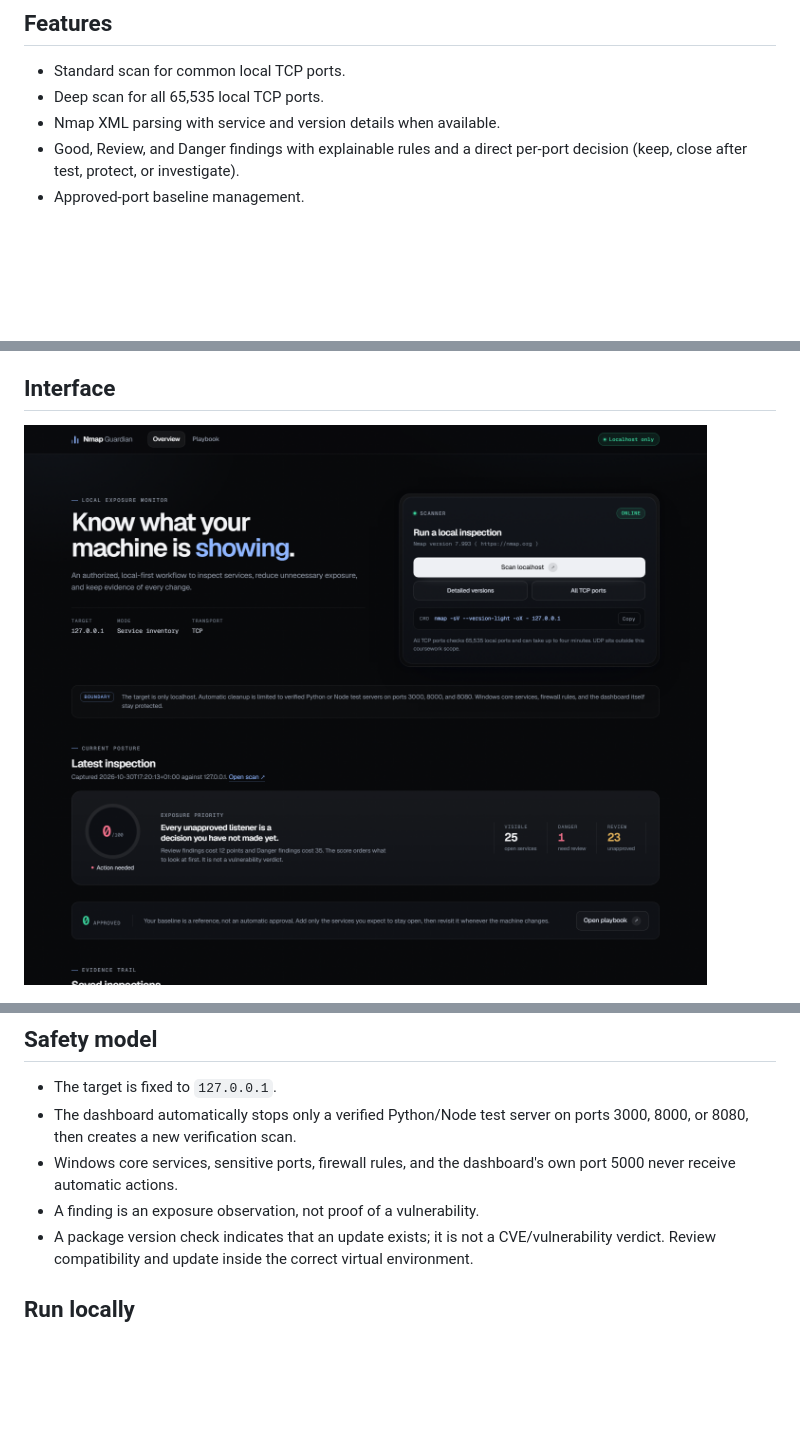
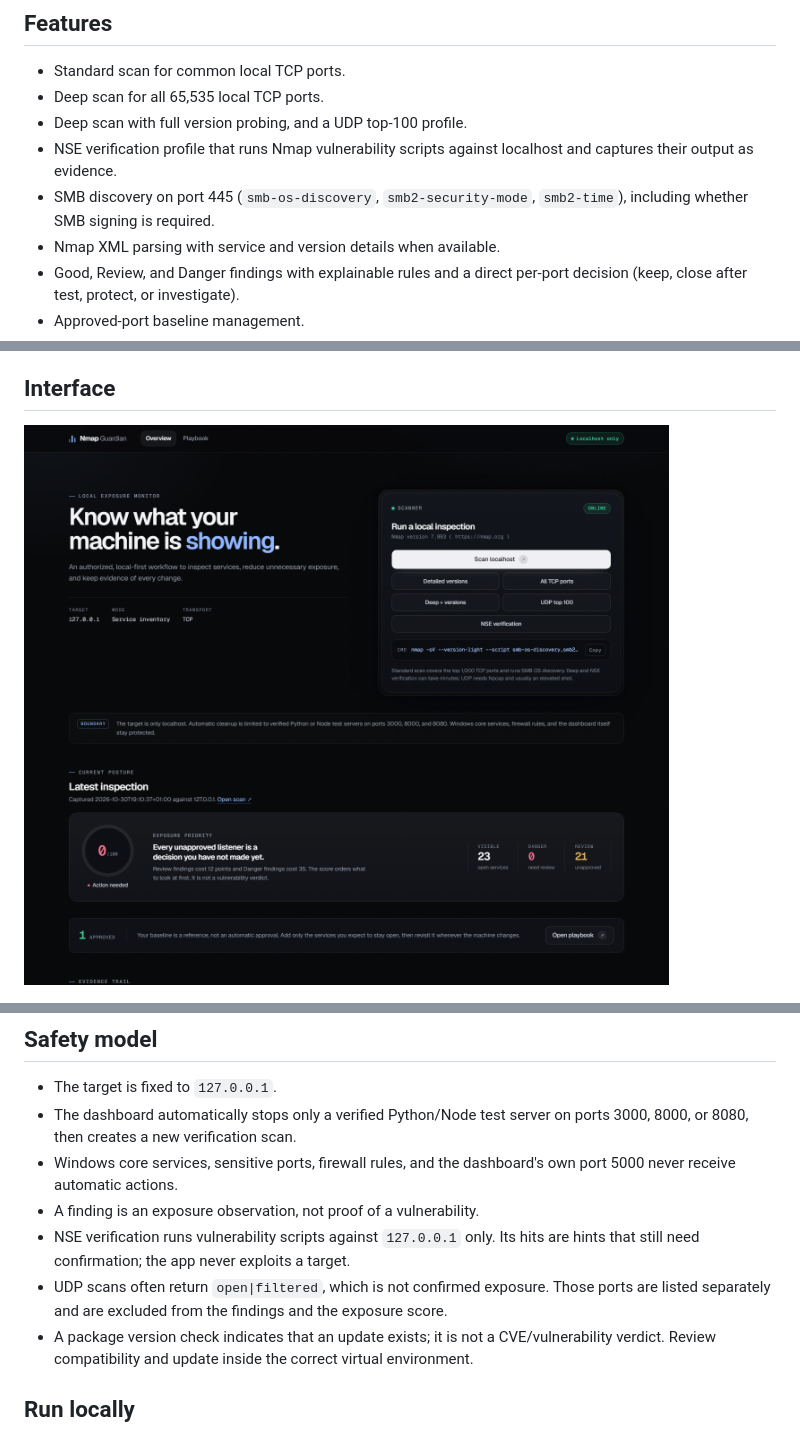
Before and after one commit to drewcanflyy/nmap-guardian, a Markdown page: README.md, 3 parts joined by grey strips. Rendered like a GitHub page; pictures changed too: docs/screenshots/dashboard.png; blank space fills up the shorter version.

```diff
--- a/README.md
+++ b/README.md
@@ -8,6 +8,9 @@ Nmap Guardian is a local-only Flask dashboard for the **Cartographie et services
 
 - Standard scan for common local TCP ports.
 - Deep scan for all 65,535 local TCP ports.
+- Deep scan with full version probing, and a UDP top-100 profile.
+- NSE verification profile that runs Nmap vulnerability scripts against localhost and captures their output as evidence.
+- SMB discovery on port 445 (`smb-os-discovery`, `smb2-security-mode`, `smb2-time`), including whether SMB signing is required.
 - Nmap XML parsing with service and version details when available.
 - Good, Review, and Danger findings with explainable rules and a direct per-port decision (keep, close after test, protect, or investigate).
 - Approved-port baseline management.
@@ -39,6 +42,8 @@ The interface uses a cold graphite instrument-panel language: hairline geometry,
 - The dashboard automatically stops only a verified Python/Node test server on ports 3000, 8000, or 8080, then creates a new verification scan.
 - Windows core services, sensitive ports, firewall rules, and the dashboard's own port 5000 never receive automatic actions.
 - A finding is an exposure observation, not proof of a vulnerability.
+- NSE verification runs vulnerability scripts against `127.0.0.1` only. Its hits are hints that still need confirmation; the app never exploits a target.
+- UDP scans often return `open|filtered`, which is not confirmed exposure. Those ports are listed separately and are excluded from the findings and the exposure score.
 - A package version check indicates that an update exists; it is not a CVE/vulnerability verdict. Review compatibility and update inside the correct virtual environment.
 
 ## Run locally
```
Also changed, not shown: docs/guide-darija.md (+14 -7 lines), 5 other files.
